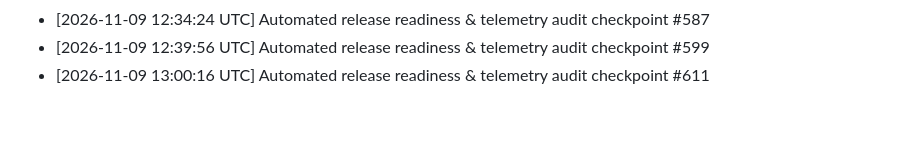
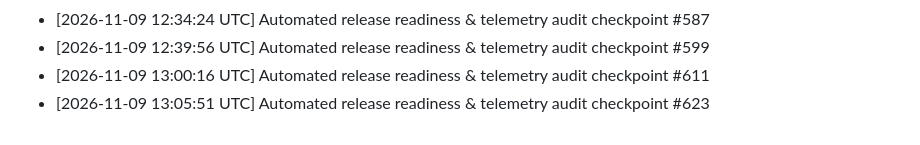
Before and after one commit to tracolerd/Farhan-Shahriar-s-Portfolio, a Markdown page: docs/MAINTENANCE.md, the part around the change. GitHub-like rendering.

Commit message:
docs: record release audit checkpoint #623 [skip ci]
Co-authored-by: Noushin Saadaf <noushinsaadaf2003@gmail.com>

```diff
--- a/docs/MAINTENANCE.md
+++ b/docs/MAINTENANCE.md
@@ -49,3 +49,4 @@
 - [2026-11-09 12:34:24 UTC] Automated release readiness & telemetry audit checkpoint #587
 - [2026-11-09 12:39:56 UTC] Automated release readiness & telemetry audit checkpoint #599
 - [2026-11-09 13:00:16 UTC] Automated release readiness & telemetry audit checkpoint #611
+- [2026-11-09 13:05:51 UTC] Automated release readiness & telemetry audit checkpoint #623
```
